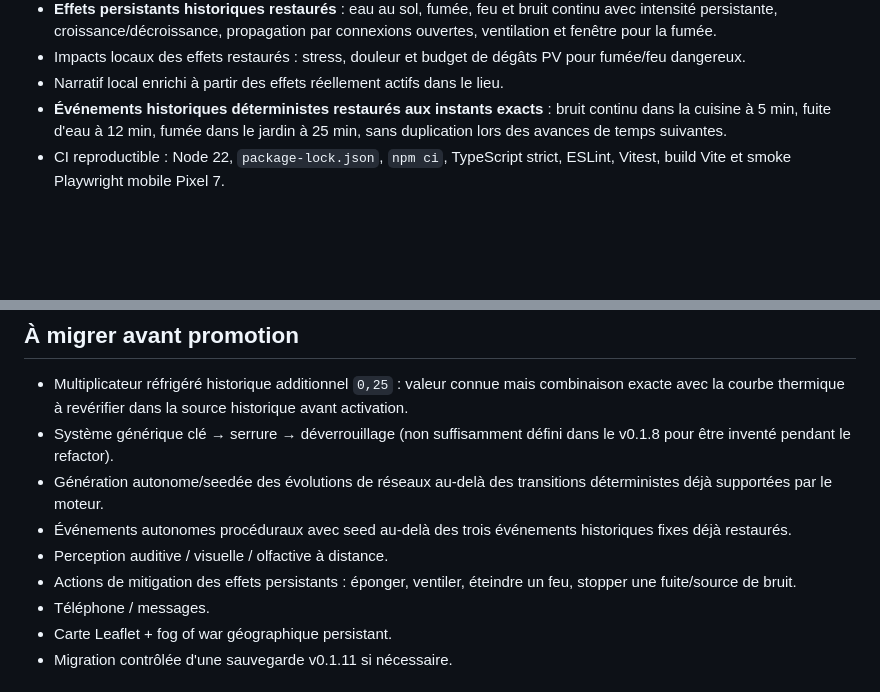
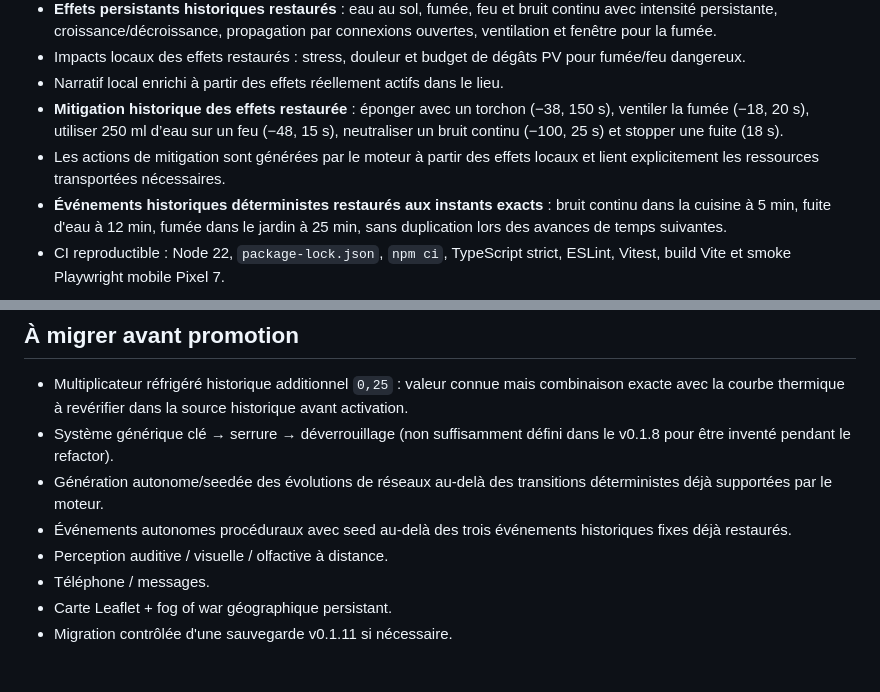
Before and after one commit to junaag/abscence, a Markdown page: docs/PARITY.md, 2 parts joined by grey strips. Rendered like a GitHub page; blank space fills up the shorter version.

Commit message:
Mark persistent effect mitigation as migrated

```diff
--- a/docs/PARITY.md
+++ b/docs/PARITY.md
@@ -33,6 +33,8 @@ La v0.2.0 ne remplace pas la v0.1.11 tant que cette matrice n'est pas complète.
 - **Effets persistants historiques restaurés** : eau au sol, fumée, feu et bruit continu avec intensité persistante, croissance/décroissance, propagation par connexions ouvertes, ventilation et fenêtre pour la fumée.
 - Impacts locaux des effets restaurés : stress, douleur et budget de dégâts PV pour fumée/feu dangereux.
 - Narratif local enrichi à partir des effets réellement actifs dans le lieu.
+- **Mitigation historique des effets restaurée** : éponger avec un torchon (−38, 150 s), ventiler la fumée (−18, 20 s), utiliser 250 ml d’eau sur un feu (−48, 15 s), neutraliser un bruit continu (−100, 25 s) et stopper une fuite (18 s).
+- Les actions de mitigation sont générées par le moteur à partir des effets locaux et lient explicitement les ressources transportées nécessaires.
 - **Événements historiques déterministes restaurés aux instants exacts** : bruit continu dans la cuisine à 5 min, fuite d'eau à 12 min, fumée dans le jardin à 25 min, sans duplication lors des avances de temps suivantes.
 - CI reproductible : Node 22, `package-lock.json`, `npm ci`, TypeScript strict, ESLint, Vitest, build Vite et smoke Playwright mobile Pixel 7.
 
@@ -43,7 +45,6 @@ La v0.2.0 ne remplace pas la v0.1.11 tant que cette matrice n'est pas complète.
 - Génération autonome/seedée des évolutions de réseaux au-delà des transitions déterministes déjà supportées par le moteur.
 - Événements autonomes procéduraux avec seed au-delà des trois événements historiques fixes déjà restaurés.
 - Perception auditive / visuelle / olfactive à distance.
-- Actions de mitigation des effets persistants : éponger, ventiler, éteindre un feu, stopper une fuite/source de bruit.
 - Téléphone / messages.
 - Carte Leaflet + fog of war géographique persistant.
 - Migration contrôlée d'une sauvegarde v0.1.11 si nécessaire.
```
